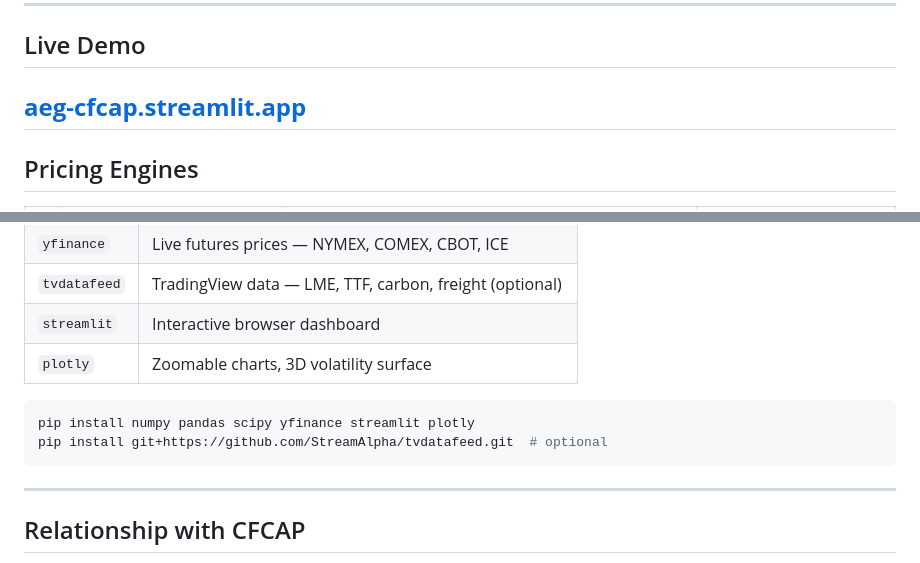
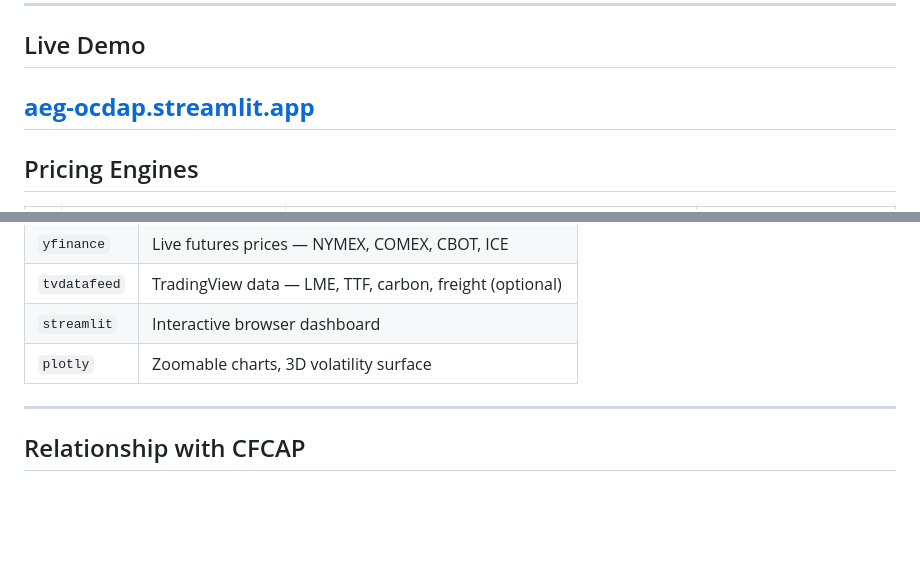
Before and after one commit to adamelgbouri/options-and-commodity-derivatives-analytics-platform, a Markdown page: README.md, 2 parts joined by grey strips. Rendered like a GitHub page; blank space fills up the shorter version.

````diff
--- a/README.md
+++ b/README.md
@@ -23,7 +25,7 @@ Every pricer is connected to the same forward curve, ensuring consistency across
 
 ## Live Demo
 
-**[aeg-cfcap.streamlit.app](https://aeg-cfcap.streamlit.app/)**
+**[aeg-ocdap.streamlit.app](https://aeg-ocdap.streamlit.app/)**
 ---
 
 ## Pricing Engines
@@ -109,11 +111,6 @@ See [`docs/Options_and_Commodity_Derivatives_Analytics_Platform.pdf`](docs/Optio
 | `streamlit` | Interactive browser dashboard |
 | `plotly` | Zoomable charts, 3D volatility surface |
 
-```bash
-pip install numpy pandas scipy yfinance streamlit plotly
-pip install git+https://github.com/StreamAlpha/tvdatafeed.git  # optional
-```
-
 ---
 
 ## Relationship with CFCAP
````
Also changed, not shown: other parts of README.md (+3 -1 lines).
